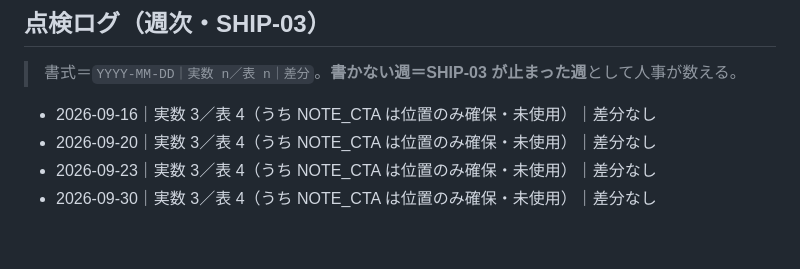
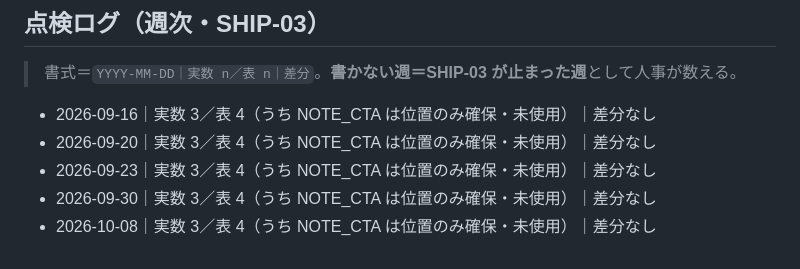
Before and after one commit to fujiken1016/bj-trainer, a Markdown page: AFF_SLOTS.md, the part around the change. Drawn GitHub-style.

Commit message:
収益スロット棚卸し 2026-10-08 のログを追跡下に入れた
週次点検で、2026-10-08 の棚卸しログが3リポジトリで2日 未コミットのまま残っているのを見つけた。
本番配信物ではない（公開URLで404）ので本番は1バイトも変わらない。

Co-Authored-By: Claude Opus 5 (1M context) <noreply@anthropic.com>

```diff
--- a/AFF_SLOTS.md
+++ b/AFF_SLOTS.md
@@ -55,3 +55,4 @@ https://hb.afl.rakuten.co.jp/ichiba/{アフィリID}/_RTLink143605?pc={URLエン
 - 2026-09-20｜実数 3／表 4（うち NOTE_CTA は位置のみ確保・未使用）｜差分なし
 - 2026-09-23｜実数 3／表 4（うち NOTE_CTA は位置のみ確保・未使用）｜差分なし
 - 2026-09-30｜実数 3／表 4（うち NOTE_CTA は位置のみ確保・未使用）｜差分なし
+- 2026-10-08｜実数 3／表 4（うち NOTE_CTA は位置のみ確保・未使用）｜差分なし
```
